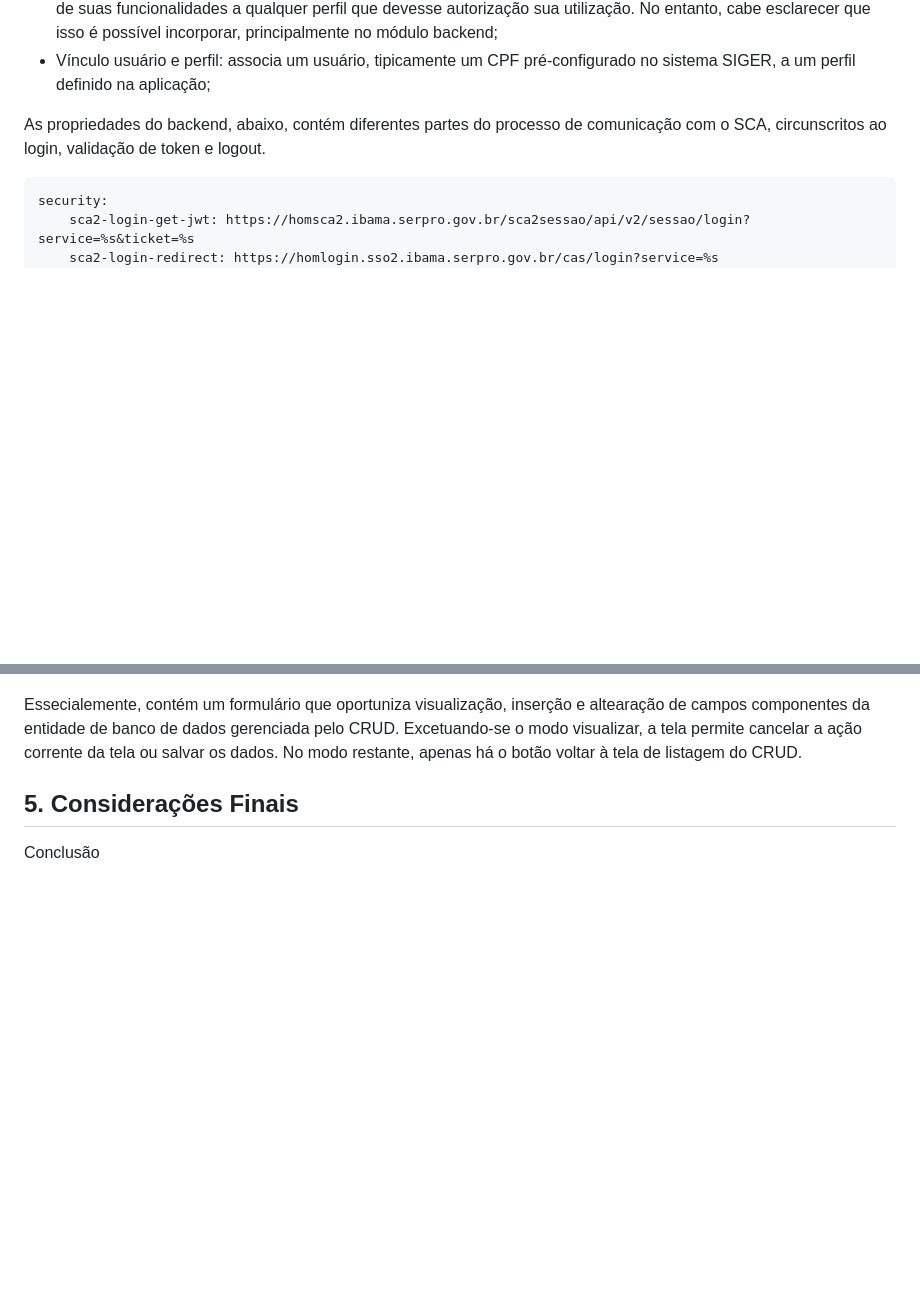
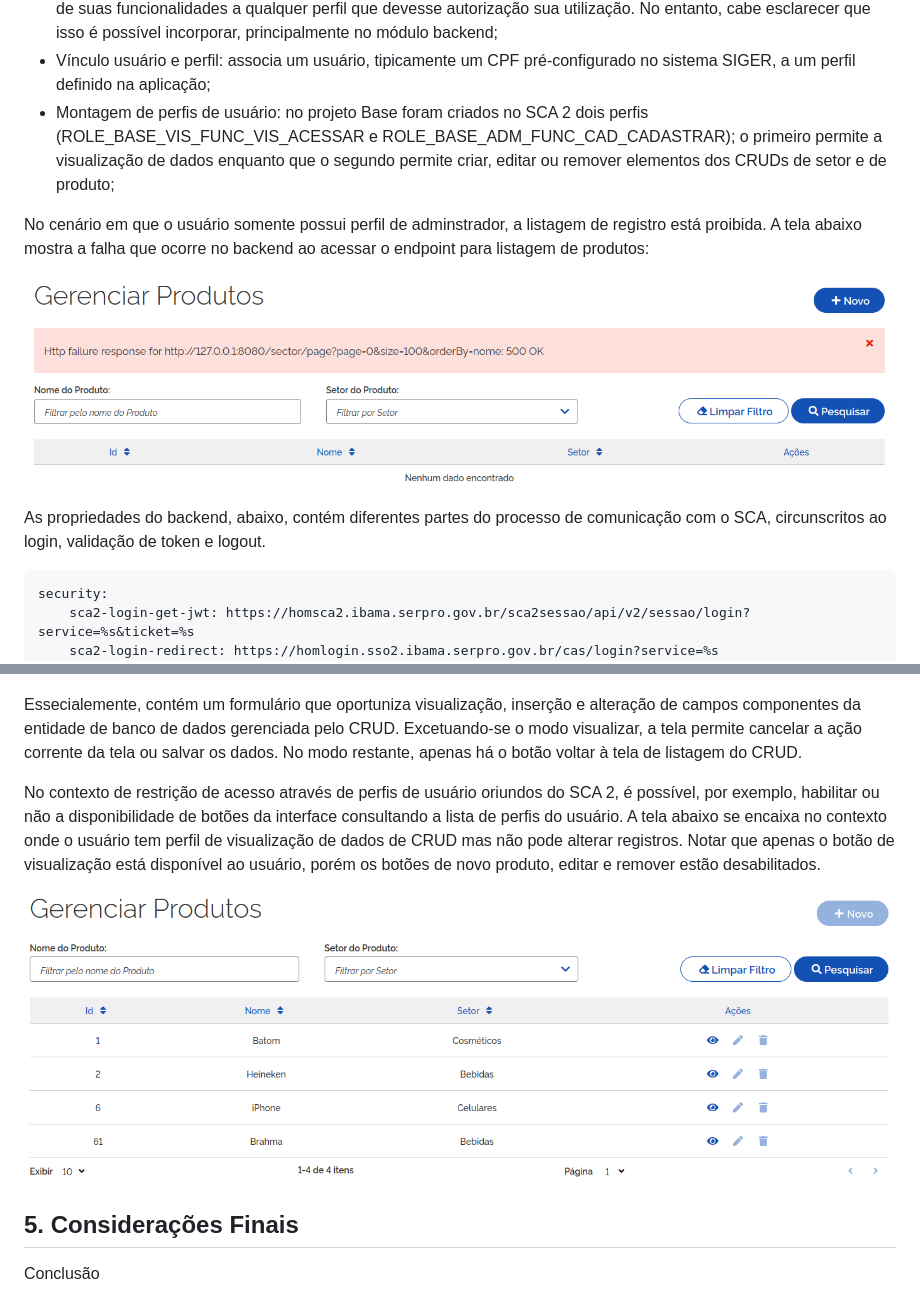
Before and after one commit to juliermeGaviao/projetoBase, a Markdown page: README.md, 2 parts joined by grey strips. GitHub-like rendering; pictures changed too: assets/perfilAdministrador.png (added), assets/perfilVisualizador.png (added); blank space fills up the shorter version.

Commit message:
Inclusão de permissionamento de perfis de usuário na documentação.

```diff
--- a/README.md
+++ b/README.md
@@ -137,6 +137,11 @@ Por fim, um seção importante de configuração do backend diz respeito ao SCA2
 - Módulo, funcionalidade e ação: ao menos, cada um desses elementos deve ser criado denro de uma aplicação SCA 2;
 - Perfil de usuário: ao menos um perfil circunscrido à aplicação deve ser criado. O projeto Base não associa qualquer de suas funcionalidades a qualquer perfil que devesse autorização sua utilização. No entanto, cabe esclarecer que isso é possível incorporar, principalmente no módulo backend;
 - Vínculo usuário e perfil: associa um usuário, tipicamente um CPF pré-configurado no sistema SIGER, a um perfil definido na aplicação;
+- Montagem de perfis de usuário: no projeto Base foram criados no SCA 2 dois perfis (ROLE_BASE_VIS_FUNC_VIS_ACESSAR e ROLE_BASE_ADM_FUNC_CAD_CADASTRAR); o primeiro permite a visualização de dados enquanto que o segundo permite criar, editar ou remover elementos dos CRUDs de setor e de produto;
+
+No cenário em que o usuário somente possui perfil de adminstrador, a listagem de registro está proibida. A tela abaixo mostra a falha que ocorre no backend ao acessar o endpoint para listagem de produtos:
+
+![!](assets/perfilAdministrador.png)
 
 As propriedades do backend, abaixo, contém diferentes partes do processo de comunicação com o SCA, circunscritos ao login, validação de token e logout.
 
@@ -189,7 +194,11 @@ A tela de visualização, inserção e edição; conforme mostrado abaixo, é ma
 
 ![!](assets/editar.png)
 
-Essecialemente, contém um formulário que oportuniza visualização, inserção e altearação de campos componentes da entidade de banco de dados gerenciada pelo CRUD. Excetuando-se o modo visualizar, a tela permite cancelar a ação corrente da tela ou salvar os dados. No modo restante, apenas há o botão voltar à tela de listagem do CRUD.
+Essecialemente, contém um formulário que oportuniza visualização, inserção e alteração de campos componentes da entidade de banco de dados gerenciada pelo CRUD. Excetuando-se o modo visualizar, a tela permite cancelar a ação corrente da tela ou salvar os dados. No modo restante, apenas há o botão voltar à tela de listagem do CRUD.
+
+No contexto de restrição de acesso através de perfis de usuário oriundos do SCA 2, é possível, por exemplo, habilitar ou não a disponibilidade de botões da interface consultando a lista de perfis do usuário. A tela abaixo se encaixa no contexto onde o usuário tem perfil de visualização de dados de CRUD mas não pode alterar registros. Notar que apenas o botão de visualização está disponível ao usuário, porém os botões de novo produto, editar e remover estão desabilitados.
+
+![!](assets/perfilVisualizador.png)
 
 ## 5. Considerações Finais
 
```
